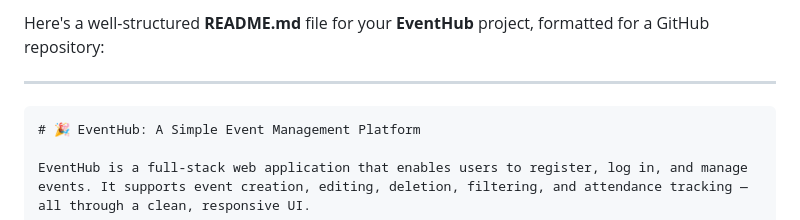
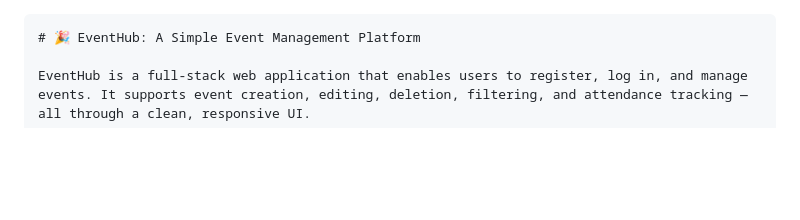
Before and after one commit to Anima0601/eventlab, a Markdown page: README.md, the part around the change. Drawn GitHub-style; blank space fills up the shorter version.

````diff
--- a/README.md
+++ b/README.md
@@ -1,7 +1,3 @@
-Here's a well-structured **README.md** file for your **EventHub** project, formatted for a GitHub repository:
-
----
-
 ```markdown
 # 🎉 EventHub: A Simple Event Management Platform
 
````
